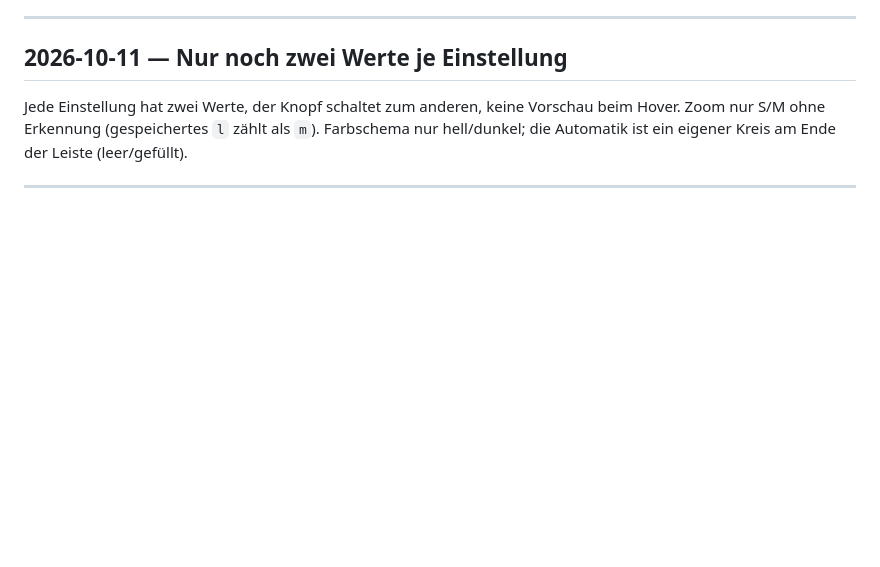
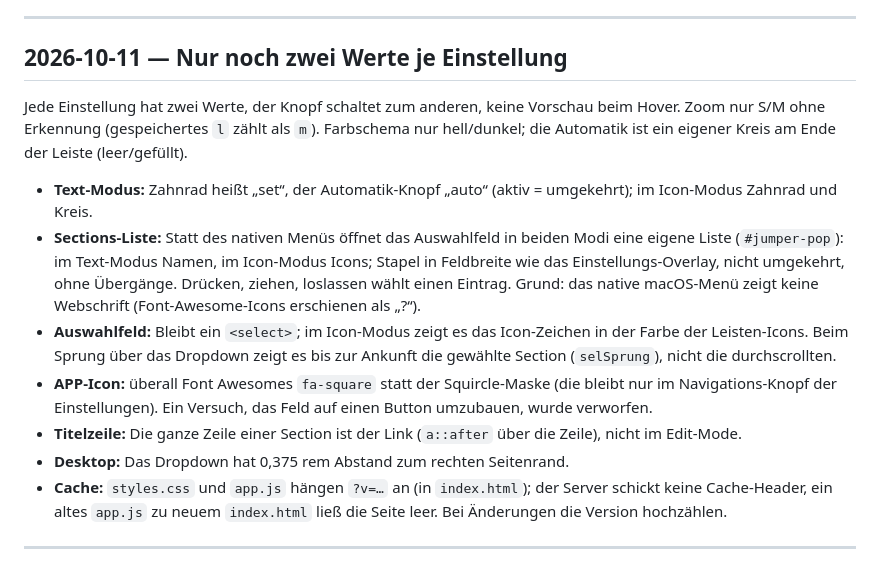
Before and after one commit to 01msmr/a, a Markdown page: CHANGELOG.md, the part around the change. GitHub-like rendering; blank space fills up the shorter version.

```diff
--- a/CHANGELOG.md
+++ b/CHANGELOG.md
@@ -8,6 +8,14 @@ Neueste zuerst. Eine Überschrift pro Arbeitssitzung. Ältere Stände stehen im
 ## 2026-10-11 — Nur noch zwei Werte je Einstellung
 
 Jede Einstellung hat zwei Werte, der Knopf schaltet zum anderen, keine Vorschau beim Hover. Zoom nur S/M ohne Erkennung (gespeichertes `l` zählt als `m`). Farbschema nur hell/dunkel; die Automatik ist ein eigener Kreis am Ende der Leiste (leer/gefüllt).
+
+- **Text-Modus:** Zahnrad heißt „set“, der Automatik-Knopf „auto“ (aktiv = umgekehrt); im Icon-Modus Zahnrad und Kreis.
+- **Sections-Liste:** Statt des nativen Menüs öffnet das Auswahlfeld in beiden Modi eine eigene Liste (`#jumper-pop`): im Text-Modus Namen, im Icon-Modus Icons; Stapel in Feldbreite wie das Einstellungs-Overlay, nicht umgekehrt, ohne Übergänge. Drücken, ziehen, loslassen wählt einen Eintrag. Grund: das native macOS-Menü zeigt keine Webschrift (Font-Awesome-Icons erschienen als „?“).
+- **Auswahlfeld:** Bleibt ein `<select>`; im Icon-Modus zeigt es das Icon-Zeichen in der Farbe der Leisten-Icons. Beim Sprung über das Dropdown zeigt es bis zur Ankunft die gewählte Section (`selSprung`), nicht die durchscrollten.
+- **APP-Icon:** überall Font Awesomes `fa-square` statt der Squircle-Maske (die bleibt nur im Navigations-Knopf der Einstellungen). Ein Versuch, das Feld auf einen Button umzubauen, wurde verworfen.
+- **Titelzeile:** Die ganze Zeile einer Section ist der Link (`a::after` über die Zeile), nicht im Edit-Mode.
+- **Desktop:** Das Dropdown hat 0,375 rem Abstand zum rechten Seitenrand.
+- **Cache:** `styles.css` und `app.js` hängen `?v=…` an (in `index.html`); der Server schickt keine Cache-Header, ein altes `app.js` zu neuem `index.html` ließ die Seite leer. Bei Änderungen die Version hochzählen.
 
 ---
 
```
Also changed, not shown: README.md (+3 -1 lines).
